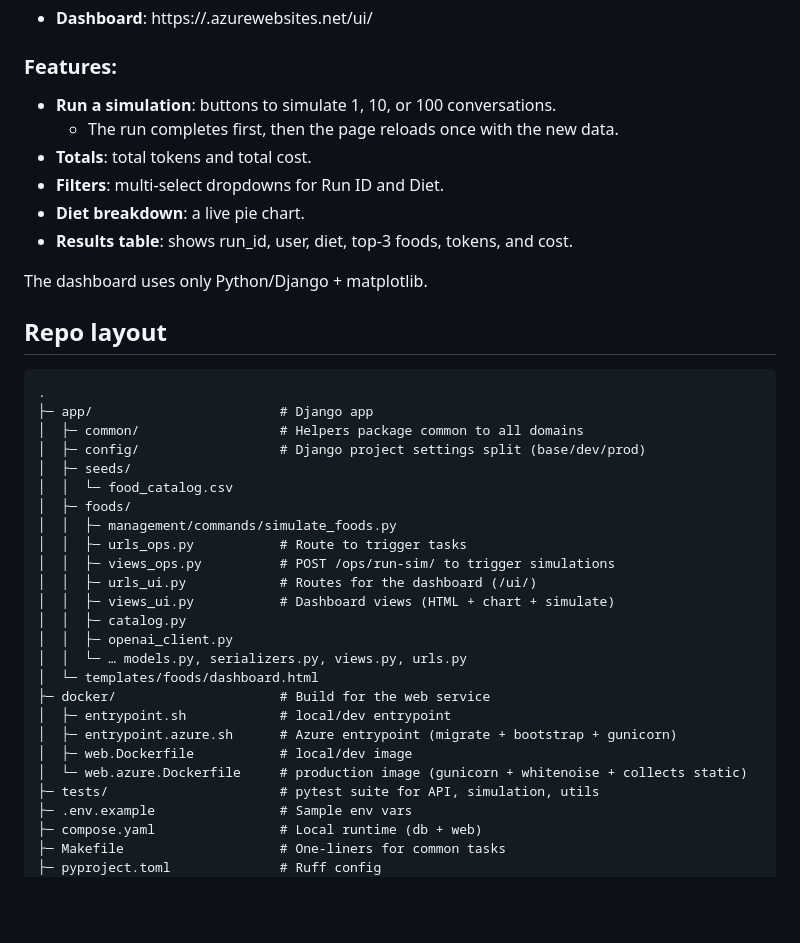
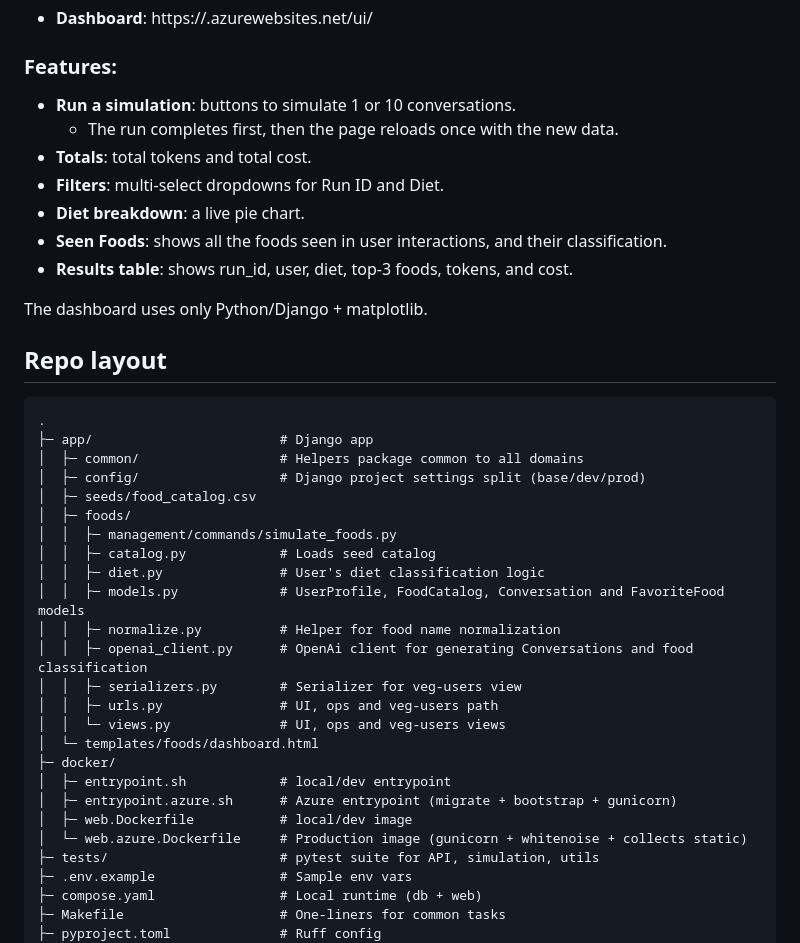
Before and after one commit to caiobassetti/elephant-food-bot, a Markdown page: README.md, the part around the change. Rendered like a GitHub page; blank space fills up the shorter version.

```diff
--- a/README.md
+++ b/README.md
@@ -275,11 +275,12 @@ A Django-rendered dashboard is available at:
 
 ### Features:
 
-- **Run a simulation**: buttons to simulate 1, 10, or 100 conversations.
+- **Run a simulation**: buttons to simulate 1 or 10 conversations.
   - The run completes first, then the page reloads once with the new data.
 - **Totals**: total tokens and total cost.
 - **Filters**: multi-select dropdowns for Run ID and Diet.
 - **Diet breakdown**: a live pie chart.
+- **Seen Foods**: shows all the foods seen in user interactions, and their classification.
 - **Results table**: shows run_id, user, diet, top-3 foods, tokens, and cost.
 
 The dashboard uses only Python/Django + matplotlib.
@@ -291,23 +292,23 @@ The dashboard uses only Python/Django + matplotlib.
 ├─ app/                        # Django app
 │  ├─ common/                  # Helpers package common to all domains
 │  ├─ config/                  # Django project settings split (base/dev/prod)
-│  ├─ seeds/
-│  │  └─ food_catalog.csv
+│  ├─ seeds/food_catalog.csv
 │  ├─ foods/
 │  │  ├─ management/commands/simulate_foods.py
-│  │  ├─ urls_ops.py           # Route to trigger tasks
-│  │  ├─ views_ops.py          # POST /ops/run-sim/ to trigger simulations
-│  │  ├─ urls_ui.py            # Routes for the dashboard (/ui/)
-│  │  ├─ views_ui.py           # Dashboard views (HTML + chart + simulate)
-│  │  ├─ catalog.py
-│  │  ├─ openai_client.py
-│  │  └─ … models.py, serializers.py, views.py, urls.py
+│  │  ├─ catalog.py            # Loads seed catalog
+│  │  ├─ diet.py               # User's diet classification logic
+│  │  ├─ models.py             # UserProfile, FoodCatalog, Conversation and FavoriteFood models
+│  │  ├─ normalize.py          # Helper for food name normalization
+│  │  ├─ openai_client.py      # OpenAi client for generating Conversations and food classification
+│  │  ├─ serializers.py        # Serializer for veg-users view
+│  │  ├─ urls.py               # UI, ops and veg-users path
+│  │  └─ views.py              # UI, ops and veg-users views
 │  └─ templates/foods/dashboard.html
-├─ docker/                     # Build for the web service
+├─ docker/
 │  ├─ entrypoint.sh            # local/dev entrypoint
 │  ├─ entrypoint.azure.sh      # Azure entrypoint (migrate + bootstrap + gunicorn)
 │  ├─ web.Dockerfile           # local/dev image
-│  └─ web.azure.Dockerfile     # production image (gunicorn + whitenoise + collects static)
+│  └─ web.azure.Dockerfile     # Production image (gunicorn + whitenoise + collects static)
 ├─ tests/                      # pytest suite for API, simulation, utils
 ├─ .env.example                # Sample env vars
 ├─ compose.yaml                # Local runtime (db + web)
```
